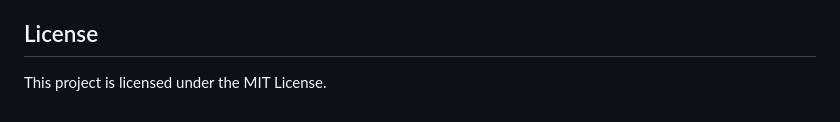
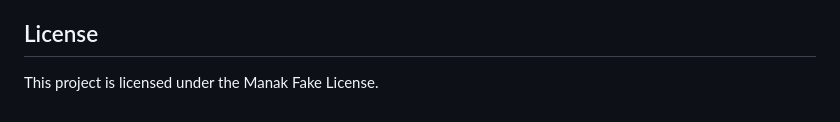
Before and after one commit to Manak-hash/Manak, a Markdown page: README.md, the part around the change. GitHub-like rendering.

```diff
--- a/README.md
+++ b/README.md
@@ -181,4 +181,4 @@ Comparator of Broadband Deals/
 - Integrate a newsletter.
 
 ## License
-This project is licensed under the MIT License.
+This project is licensed under the Manak Fake License.
```
